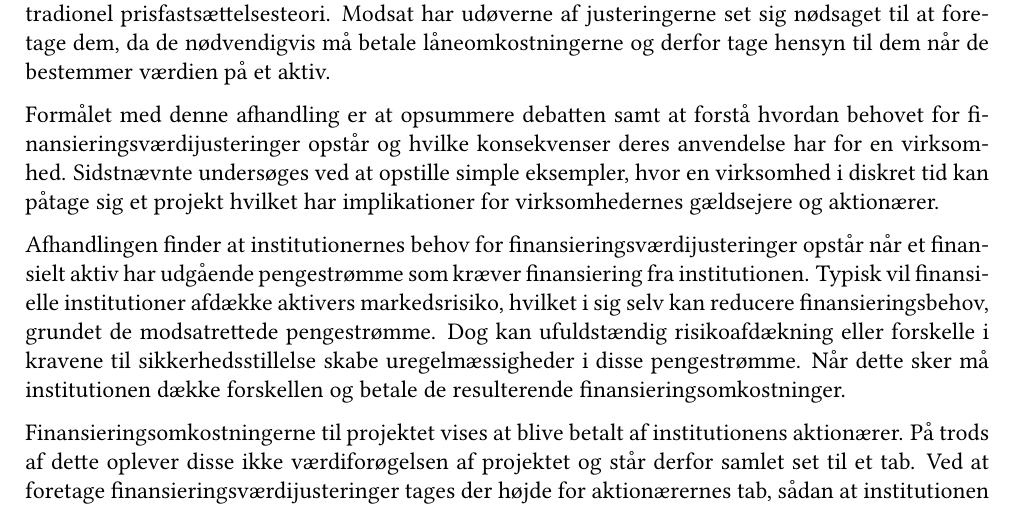
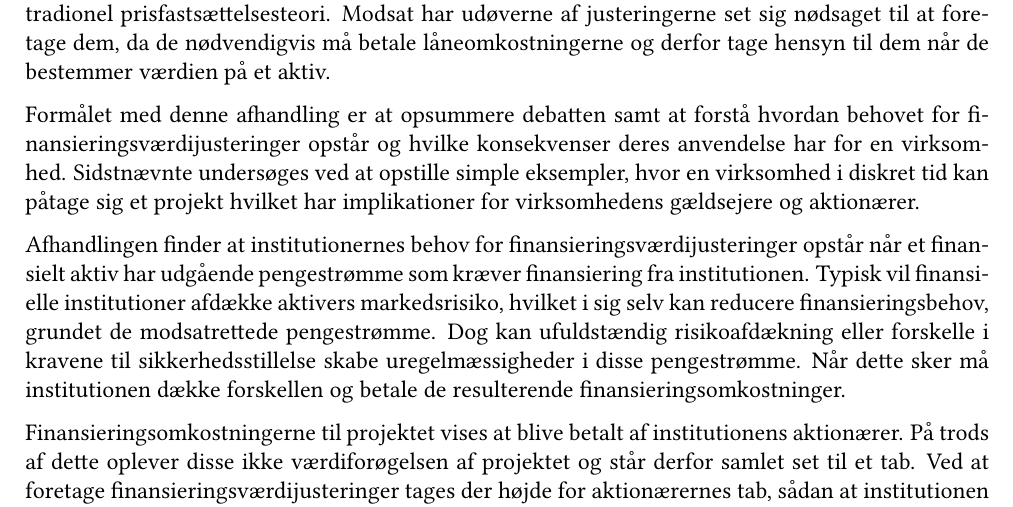
Before and after one commit to sebastianbaltser/master-thesis, a LaTeX thesis (thesis/main.tex, which reads thesis/content/front-matter/abstract.tex): part of page 2 of 74, cut so that both start at the same text. Compiled offline with pdfLaTeX.

Commit message:
Fix typo

```diff
--- a/thesis/content/front-matter/abstract.tex
+++ b/thesis/content/front-matter/abstract.tex
@@ -28,7 +28,7 @@
     og hvilke konsekvenser deres anvendelse har for en virksomhed.
     Sidstnævnte undersøges ved at opstille simple eksempler,
     hvor en virksomhed i diskret tid kan påtage sig et projekt
-    hvilket har implikationer for virksomhedernes gældsejere og aktionærer.
+    hvilket har implikationer for virksomhedens gældsejere og aktionærer.
 
     Afhandlingen finder at institutionernes behov for finansieringsværdijusteringer opstår
     når et finansielt aktiv har udgående pengestrømme som kræver finansiering fra institutionen.
```
